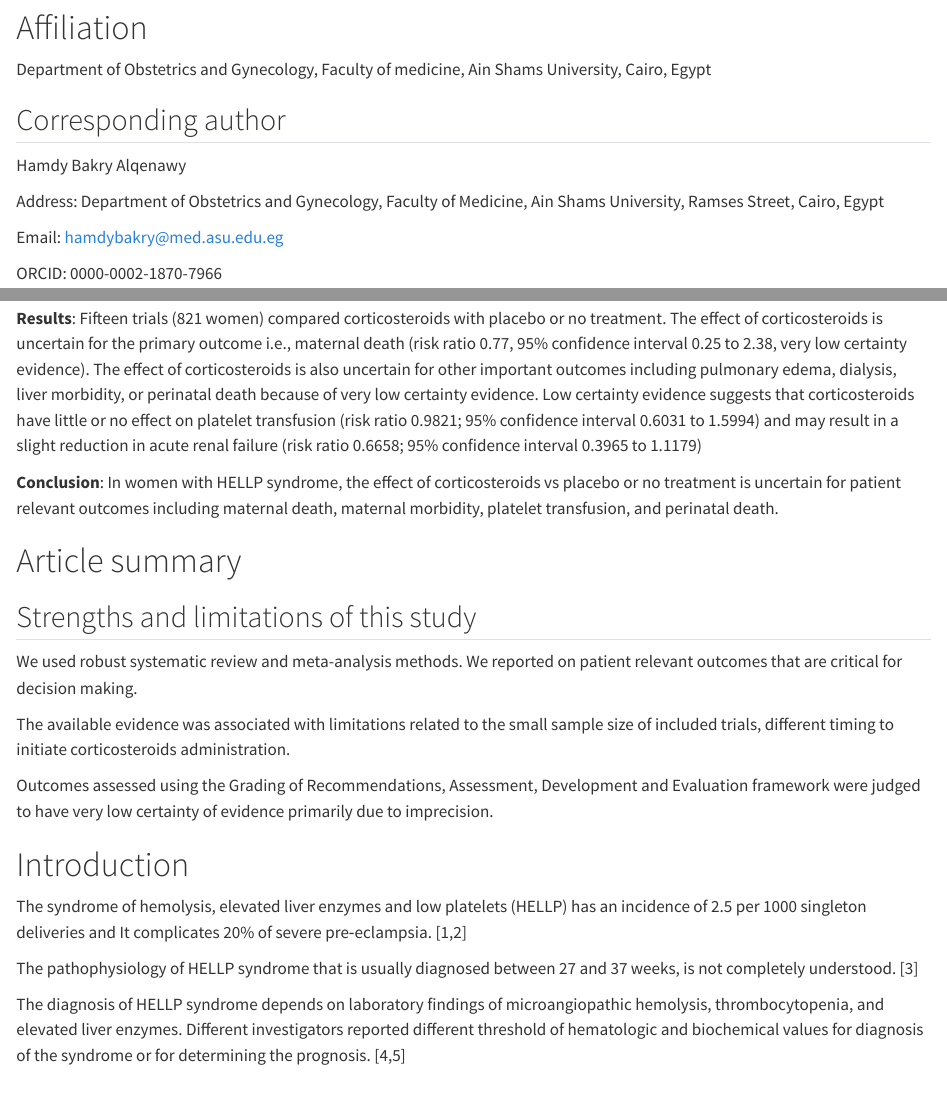
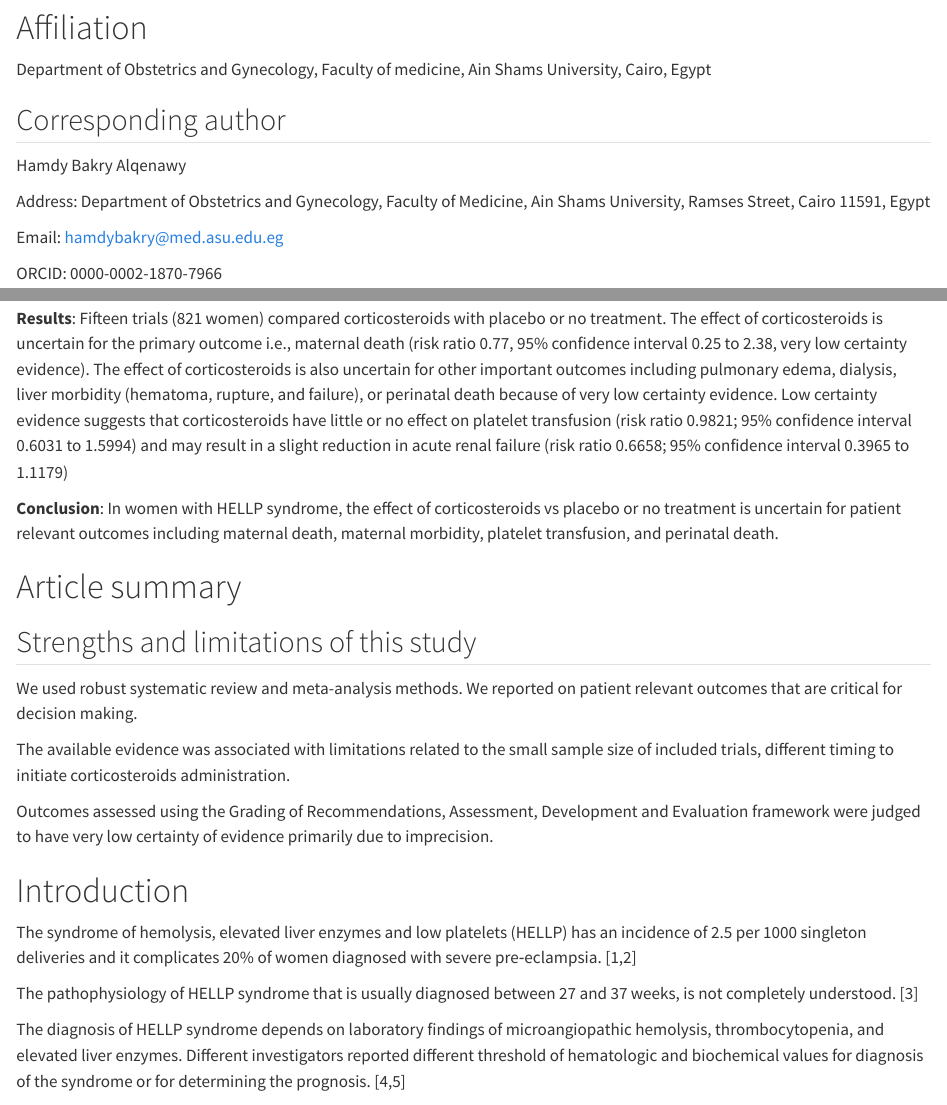
Before and after one commit to ashrafnabhan/hellp_manuscript, a Quarto document (manuscript.qmd): the page in a window 1100 px wide, from 250 px down, and a second part further down, joined at a grey line. Rendered offline with R 4.5, knitr and Pandoc in place of Quarto, with nearby package versions; drawn as R Markdown's standard HTML page in place of the format the file asks for.

Commit message:
Update manuscript.qmd

```diff
--- a/manuscript.qmd
+++ b/manuscript.qmd
@@ -20,7 +20,7 @@ Department of Obstetrics and Gynecology, Faculty of medicine, Ain Shams Universi
 
 Hamdy Bakry Alqenawy
 
-Address: Department of Obstetrics and Gynecology, Faculty of Medicine, Ain Shams University, Ramses Street, Cairo, Egypt
+Address: Department of Obstetrics and Gynecology, Faculty of Medicine, Ain Shams University, Ramses Street, Cairo 11591, Egypt
 
 Email: [hamdybakry\@med.asu.edu.eg](mailto:hamdybakry@med.asu.edu.eg)
 
@@ -42,7 +42,7 @@ ORCID: 0000-0002-1870-7966
 
 **Data extraction and synthesis**: We used a dual independent approach for screening titles and abstracts, full text screening, data extraction and risk of bias assessment. Pairwise meta-analyses were conducted, where two or more studies met methodological criteria for inclusion. The Grading of Recommendations, Assessment, Development and Evaluation approach was used to assess certainty for the pre-specified important outcomes.
 
-**Results**: Fifteen trials (821 women) compared corticosteroids with placebo or no treatment. The effect of corticosteroids is uncertain for the primary outcome i.e., maternal death (risk ratio 0.77, 95% confidence interval 0.25 to 2.38, very low certainty evidence). The effect of corticosteroids is also uncertain for other important outcomes including pulmonary edema, dialysis, liver morbidity, or perinatal death because of very low certainty evidence. Low certainty evidence suggests that corticosteroids have little or no effect on platelet transfusion (risk ratio 0.9821; 95% confidence interval 0.6031 to 1.5994) and may result in a slight reduction in acute renal failure (risk ratio 0.6658; 95% confidence interval 0.3965 to 1.1179)
+**Results**: Fifteen trials (821 women) compared corticosteroids with placebo or no treatment. The effect of corticosteroids is uncertain for the primary outcome i.e., maternal death (risk ratio 0.77, 95% confidence interval 0.25 to 2.38, very low certainty evidence). The effect of corticosteroids is also uncertain for other important outcomes including pulmonary edema, dialysis, liver morbidity (hematoma, rupture, and failure), or perinatal death because of very low certainty evidence. Low certainty evidence suggests that corticosteroids have little or no effect on platelet transfusion (risk ratio 0.9821; 95% confidence interval 0.6031 to 1.5994) and may result in a slight reduction in acute renal failure (risk ratio 0.6658; 95% confidence interval 0.3965 to 1.1179)
 
 **Conclusion**: In women with HELLP syndrome, the effect of corticosteroids vs placebo or no treatment is uncertain for patient relevant outcomes including maternal death, maternal morbidity, platelet transfusion, and perinatal death.
 
@@ -58,7 +58,7 @@ Outcomes assessed using the Grading of Recommendations, Assessment, Development
 
 # Introduction
 
-The syndrome of hemolysis, elevated liver enzymes and low platelets (HELLP) has an incidence of 2.5 per 1000 singleton deliveries and It complicates 20% of severe pre‐eclampsia. [@lisonkova2020; @haram2009]
+The syndrome of hemolysis, elevated liver enzymes and low platelets (HELLP) has an incidence of 2.5 per 1000 singleton deliveries and it complicates 20% of women diagnosed with severe pre‐eclampsia. [@lisonkova2020; @haram2009]
 
 The pathophysiology of HELLP syndrome that is usually diagnosed between 27 and 37 weeks, is not completely understood. [@wallace2018]
 
```
